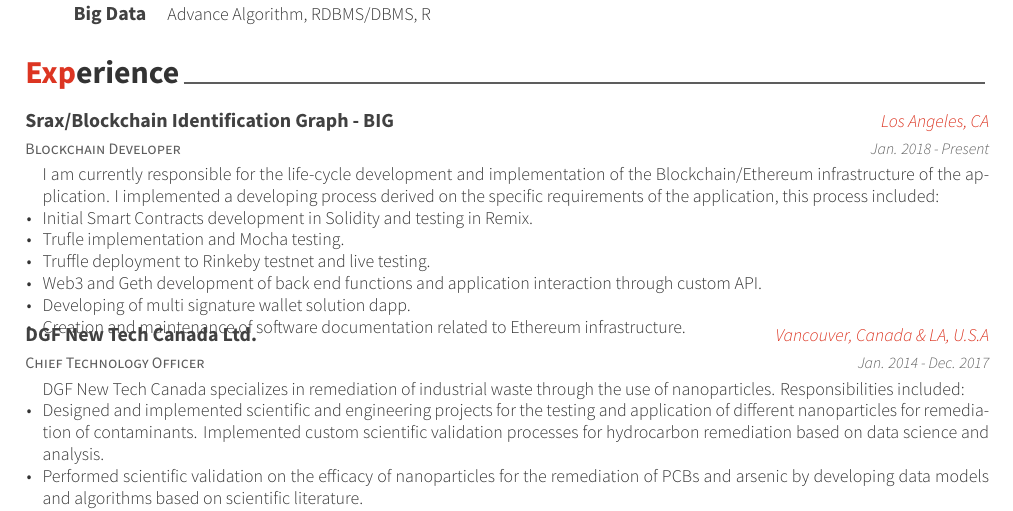
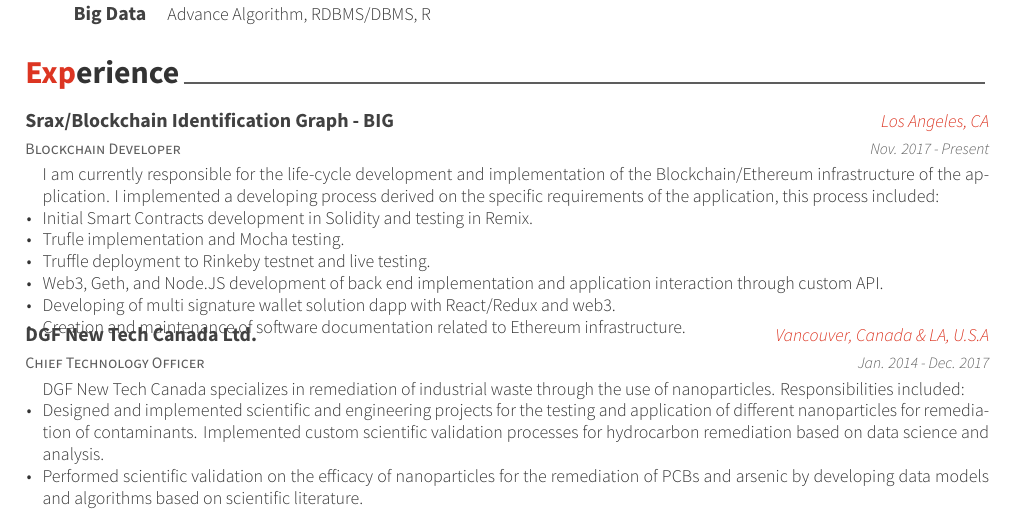
Before and after one commit to NFhbar/CV, a LaTeX CV (resume_cv.tex, which reads cv-sections/experience.tex): part of the page, cut so that both start at the same text. Compiled offline with XeLaTeX.

Commit message:
fixed dates

```diff
--- a/cv-sections/experience.tex
+++ b/cv-sections/experience.tex
@@ -16,15 +16,15 @@
 {Blockchain Developer} % Job title
 {Srax/Blockchain Identification Graph - BIG} % Organization
 {Los Angeles, CA} % Location
-{Jan. 2018 - Present} % Date(s)
+{Nov. 2017 - Present} % Date(s)
 { % Description(s) of tasks/responsibilities
 \begin{cvitems}
 \item[] {I am currently responsible for the life-cycle development and implementation of the Blockchain/Ethereum infrastructure of the application. I implemented a developing process derived on the specific requirements of the application, this process included:} % Preface
 \item {Initial Smart Contracts development in Solidity and testing in Remix.}
 \item {Trufle implementation and Mocha testing.}
 \item {Truffle deployment to Rinkeby testnet and live testing.}
-\item {Web3 and Geth development of back end functions and application interaction through custom API.}
-\item {Developing of multi signature wallet solution dapp.}
+\item {Web3, Geth, and Node.JS development of back end implementation and application interaction through custom API.}
+\item {Developing of multi signature wallet solution dapp with React/Redux and web3.}
 \item {Creation and maintenance of software documentation related to Ethereum infrastructure.}
 \end{cvitems}
 }
```
Also changed, not shown: resume_cv.pdf.
